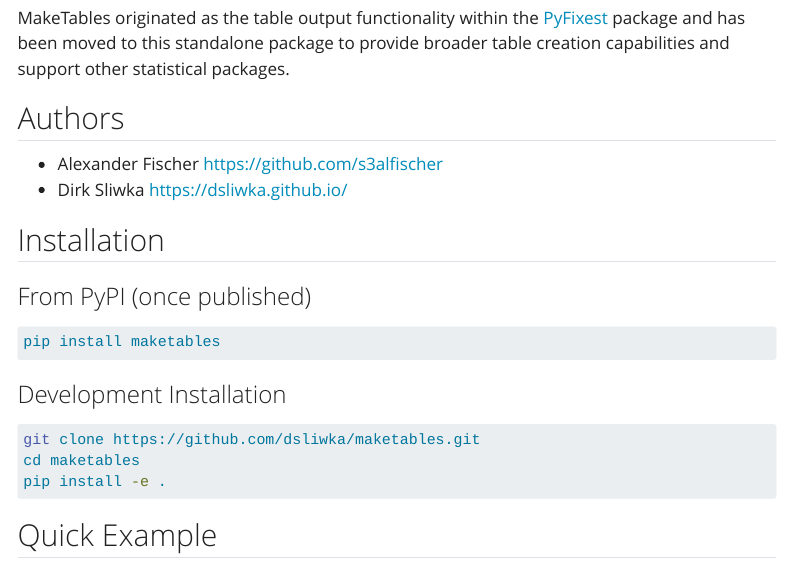
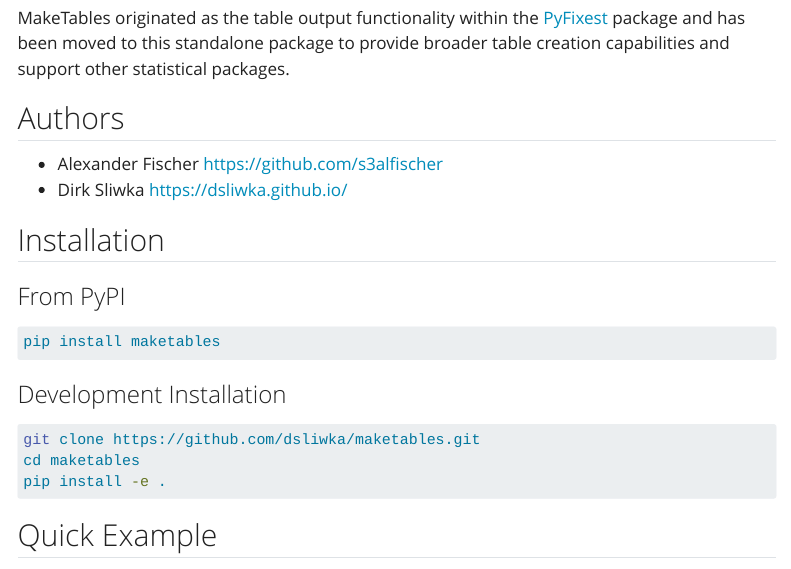
Before and after one commit to dsliwka/maketables, a Quarto document (index.qmd): the page in a window 1100 px wide, from 610 px down. Rendered offline with R 4.5, knitr and Pandoc in place of Quarto, with nearby package versions; menus at the side of the page are left out; long lines of code are wrapped.

Commit message:
Update notebooks

````diff
--- a/index.qmd
+++ b/index.qmd
@@ -35,7 +35,7 @@
 
 ## Installation
 
-### From PyPI (once published)
+### From PyPI
 ```bash
 pip install maketables
 ```
````
Also changed, not shown: README.md, 1 other file.
